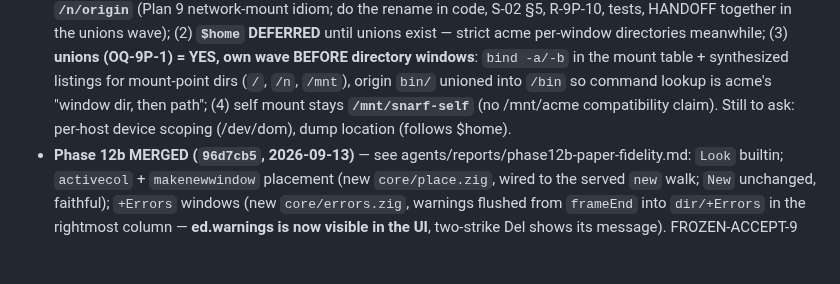
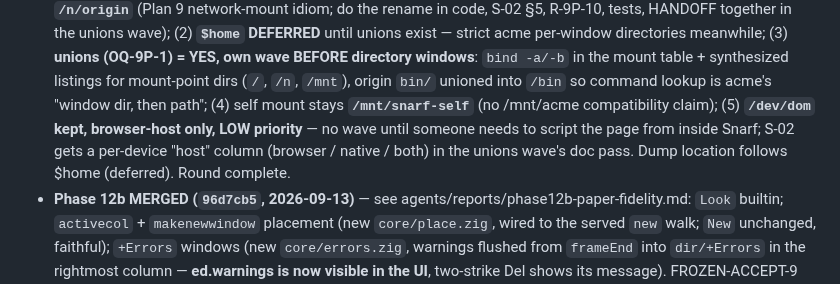
Before and after one commit to larryr/snarf, a Markdown page: agents/HANDOFF.md, the part around the change. GitHub-like rendering; blank space fills up the shorter version.

Commit message:
handoff: /dev/dom kept browser-only low priority; namespace decision round complete

```diff
--- a/agents/HANDOFF.md
+++ b/agents/HANDOFF.md
@@ -27,8 +27,10 @@ authorization for this file only). Prune freely — git keeps history.
   (OQ-9P-1) = YES, own wave BEFORE directory windows**: `bind -a/-b` in the mount table +
   synthesized listings for mount-point dirs (`/`, `/n`, `/mnt`), origin `bin/` unioned into
   `/bin` so command lookup is acme's "window dir, then path"; (4) self mount stays
-  **`/mnt/snarf-self`** (no /mnt/acme compatibility claim). Still to ask: per-host device
-  scoping (/dev/dom), dump location (follows $home).
+  **`/mnt/snarf-self`** (no /mnt/acme compatibility claim); (5) **`/dev/dom` kept,
+  browser-host only, LOW priority** — no wave until someone needs to script the page from
+  inside Snarf; S-02 gets a per-device "host" column (browser / native / both) in the
+  unions wave's doc pass. Dump location follows $home (deferred). Round complete.
 - **Phase 12b MERGED (`96d7cb5`, 2026-09-13)** — see agents/reports/phase12b-paper-fidelity.md:
   `Look` builtin; `activecol` + `makenewwindow` placement (new `core/place.zig`, wired to
   the served `new` walk; `New` unchanged, faithful); `+Errors` windows (new
```
